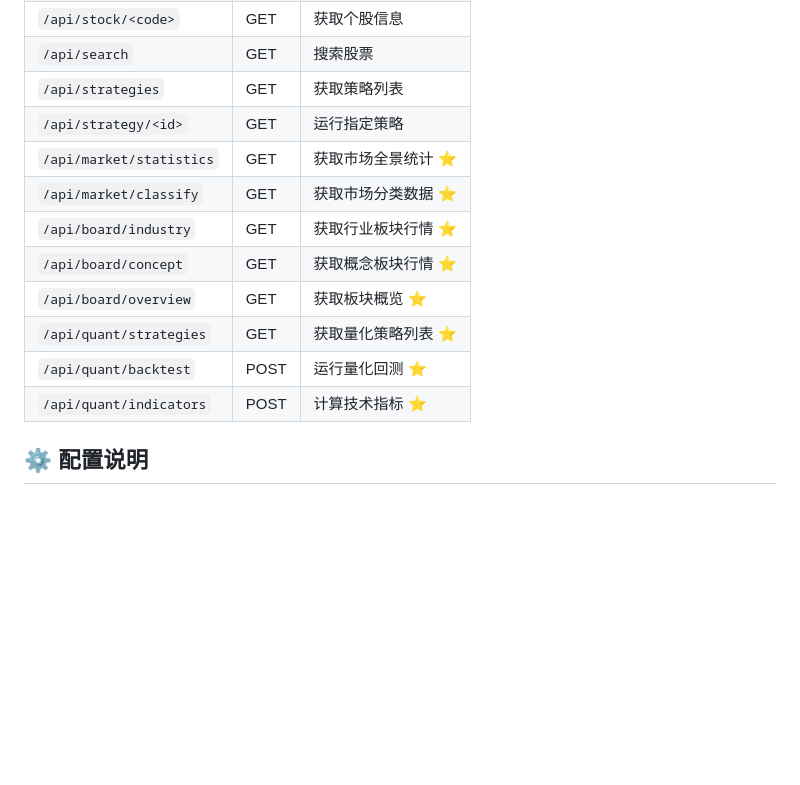
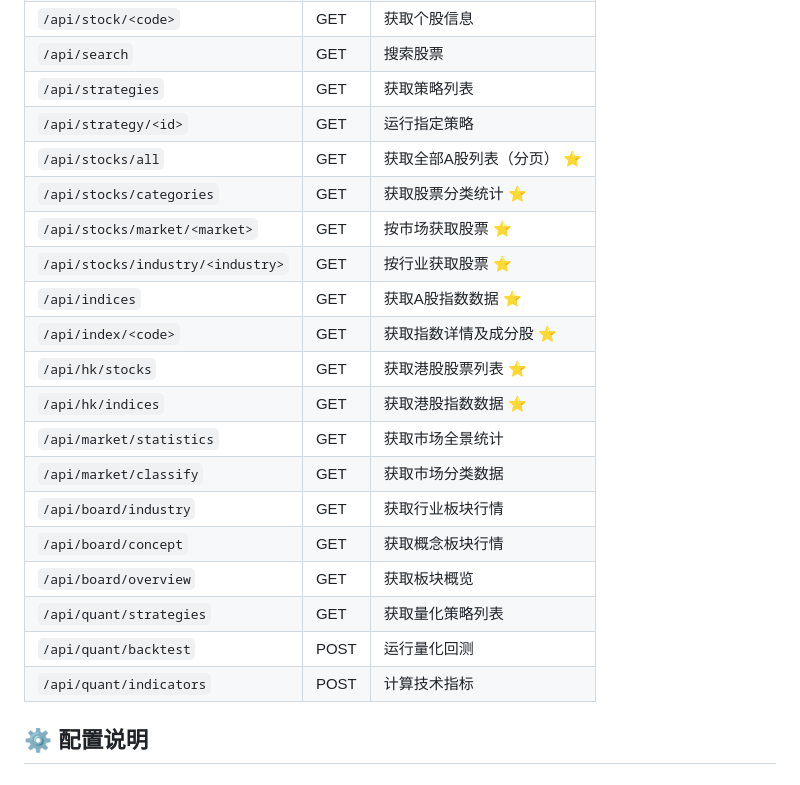
Before and after one commit to MengqiYe/a-stock-monitor-flask, a Markdown page: README.md, the part around one of its changes. Rendered like a GitHub page; blank space fills up the shorter version.

```diff
--- a/README.md
+++ b/README.md
@@ -207,14 +241,22 @@ a-stock-monitor-flask/
 | `/api/search` | GET | 搜索股票 |
 | `/api/strategies` | GET | 获取策略列表 |
 | `/api/strategy/<id>` | GET | 运行指定策略 |
-| `/api/market/statistics` | GET | 获取市场全景统计 ⭐ |
-| `/api/market/classify` | GET | 获取市场分类数据 ⭐ |
-| `/api/board/industry` | GET | 获取行业板块行情 ⭐ |
-| `/api/board/concept` | GET | 获取概念板块行情 ⭐ |
-| `/api/board/overview` | GET | 获取板块概览 ⭐ |
-| `/api/quant/strategies` | GET | 获取量化策略列表 ⭐ |
-| `/api/quant/backtest` | POST | 运行量化回测 ⭐ |
-| `/api/quant/indicators` | POST | 计算技术指标 ⭐ |
+| `/api/stocks/all` | GET | 获取全部A股列表（分页） ⭐ |
+| `/api/stocks/categories` | GET | 获取股票分类统计 ⭐ |
+| `/api/stocks/market/<market>` | GET | 按市场获取股票 ⭐ |
+| `/api/stocks/industry/<industry>` | GET | 按行业获取股票 ⭐ |
+| `/api/indices` | GET | 获取A股指数数据 ⭐ |
+| `/api/index/<code>` | GET | 获取指数详情及成分股 ⭐ |
+| `/api/hk/stocks` | GET | 获取港股股票列表 ⭐ |
+| `/api/hk/indices` | GET | 获取港股指数数据 ⭐ |
+| `/api/market/statistics` | GET | 获取市场全景统计 |
+| `/api/market/classify` | GET | 获取市场分类数据 |
+| `/api/board/industry` | GET | 获取行业板块行情 |
+| `/api/board/concept` | GET | 获取概念板块行情 |
+| `/api/board/overview` | GET | 获取板块概览 |
+| `/api/quant/strategies` | GET | 获取量化策略列表 |
+| `/api/quant/backtest` | POST | 运行量化回测 |
+| `/api/quant/indicators` | POST | 计算技术指标 |
 
 ## ⚙️ 配置说明
 
```
Also changed, not shown: other parts of README.md (+38 -4 lines).
